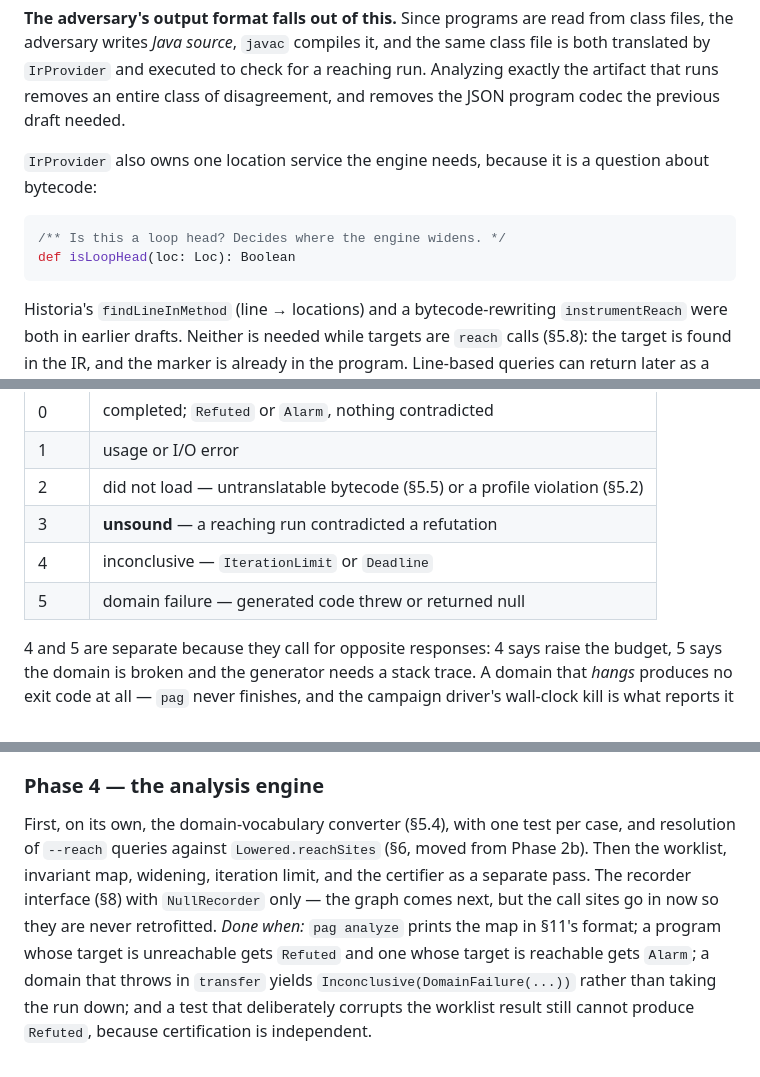
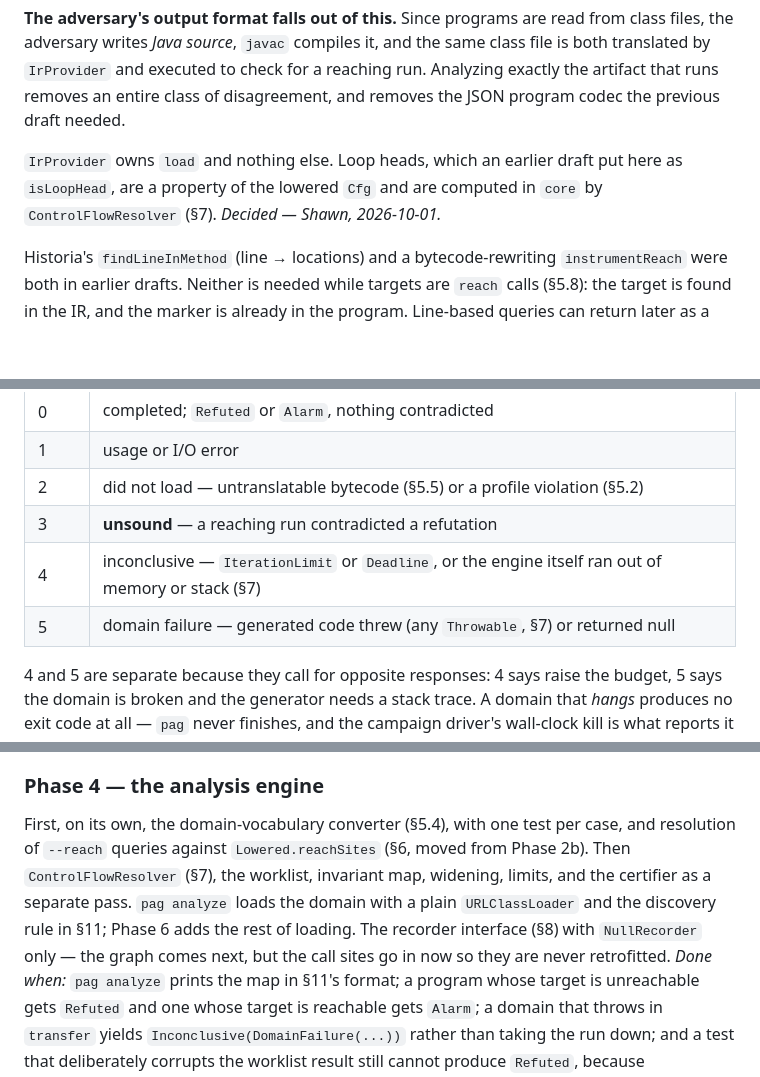
Before and after one commit to ftc/program_analysis_generator, a Markdown page: implementation_strategy.md, 3 parts joined by grey strips. GitHub-like rendering; blank space fills up the shorter version.

````diff
--- a/implementation_strategy.md
+++ b/implementation_strategy.md
@@ -812,13 +812,9 @@ same class file is both translated by `IrProvider` and executed to check for a
 reaching run. Analyzing exactly the artifact that runs removes an entire class of
 disagreement, and removes the JSON program codec the previous draft needed.
 
-`IrProvider` also owns one location service the engine needs, because it is a
-question about bytecode:
-
-```scala
-/** Is this a loop head? Decides where the engine widens. */
-def isLoopHead(loc: Loc): Boolean
-```
+`IrProvider` owns `load` and nothing else. Loop heads, which an earlier draft
+put here as `isLoopHead`, are a property of the lowered `Cfg` and are computed
+in `core` by `ControlFlowResolver` (§7). *Decided — Shawn, 2026-10-01.*
 
 Historia's `findLineInMethod` (line → locations) and a bytecode-rewriting
 `instrumentReach` were both in earlier drafts. Neither is needed while targets
@@ -1437,8 +1473,8 @@ prose:
 | 1 | usage or I/O error |
 | 2 | did not load — untranslatable bytecode (§5.5) or a profile violation (§5.2) |
 | 3 | **unsound** — a reaching run contradicted a refutation |
-| 4 | inconclusive — `IterationLimit` or `Deadline` |
-| 5 | domain failure — generated code threw or returned null |
+| 4 | inconclusive — `IterationLimit` or `Deadline`, or the engine itself ran out of memory or stack (§7) |
+| 5 | domain failure — generated code threw (any `Throwable`, §7) or returned null |
 
 4 and 5 are separate because they call for opposite responses: 4 says raise the
 budget, 5 says the domain is broken and the generator needs a stack trace. A
@@ -1693,8 +1729,10 @@ and run through the template with networking disabled.
 ### Phase 4 — the analysis engine
 First, on its own, the domain-vocabulary converter (§5.4), with one test per
 case, and resolution of `--reach` queries against `Lowered.reachSites` (§6,
-moved from Phase 2b). Then the worklist, invariant map, widening, iteration limit, and the
-certifier as a separate pass. The recorder interface (§8) with `NullRecorder` only — the graph comes
+moved from Phase 2b). Then `ControlFlowResolver` (§7), the worklist, invariant map,
+widening, limits, and the certifier as a separate pass. `pag analyze` loads the
+domain with a plain `URLClassLoader` and the discovery rule in §11; Phase 6
+adds the rest of loading. The recorder interface (§8) with `NullRecorder` only — the graph comes
 next, but the call sites go in now so they are never retrofitted.
 *Done when:* `pag analyze` prints the map in §11's format; a program whose
 target is unreachable gets `Refuted` and one whose target is reachable gets
````
Also changed, not shown: other parts of implementation_strategy.md (+49 -8 lines), glossary.md (+12 -4 lines).
